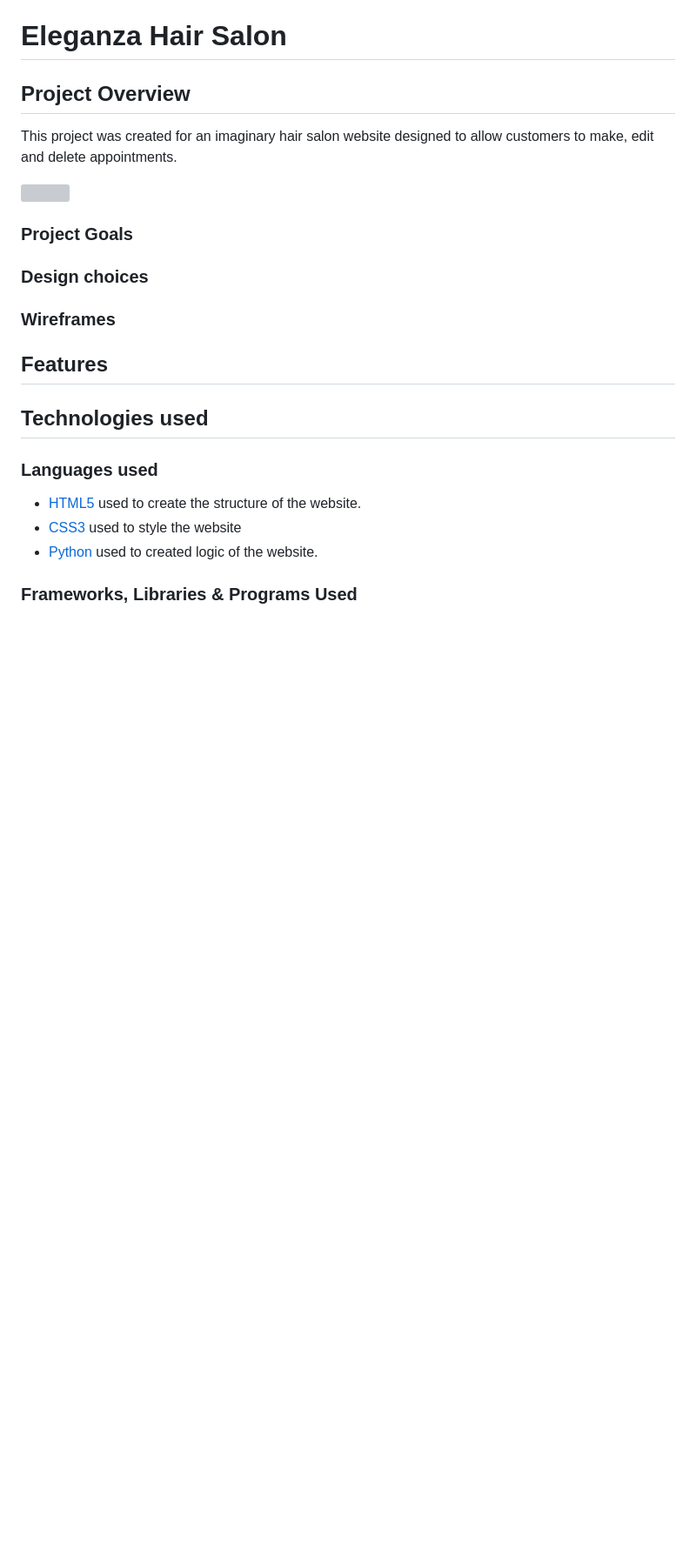
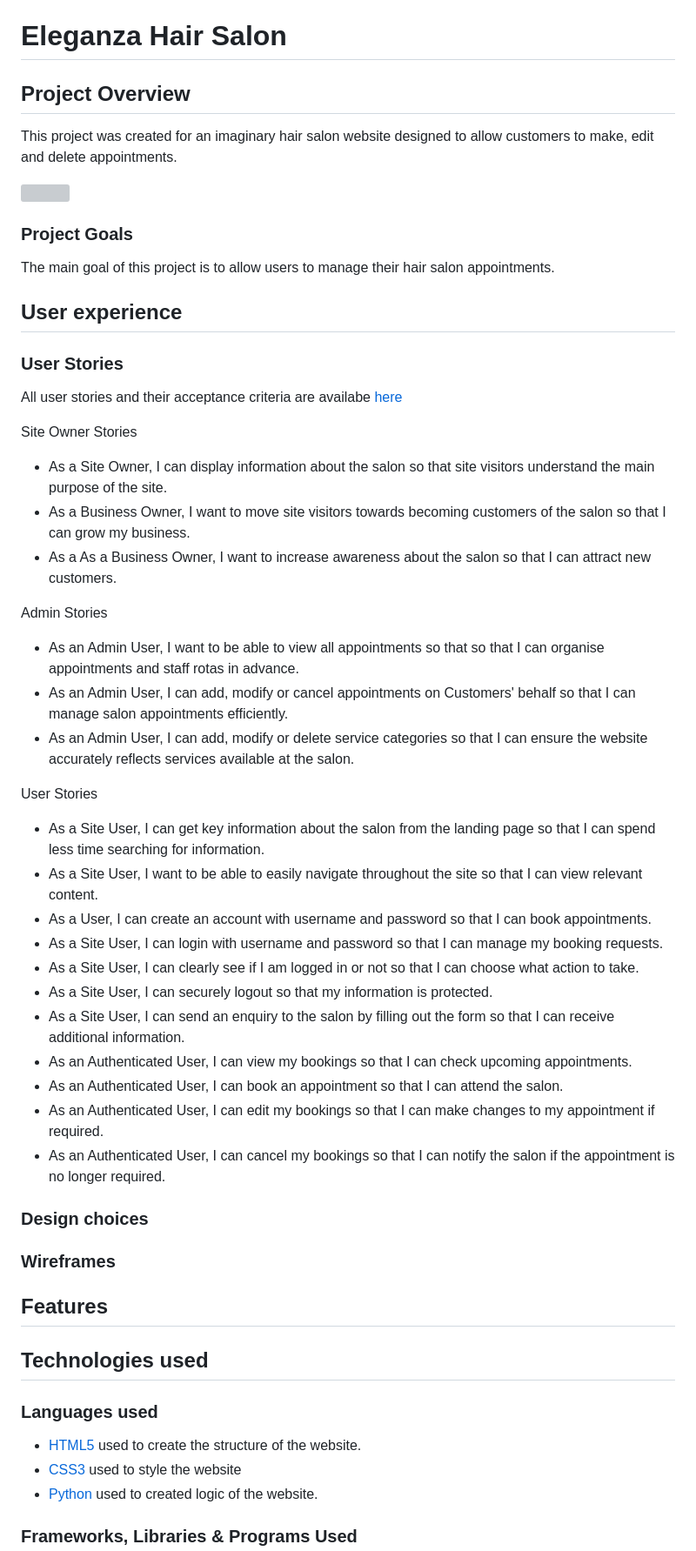
Before and after one commit to ip69719/ci-portfolio-four, a Markdown page: README.md, the part around the change. Shown: that part at 87% size. Drawn GitHub-style; blank space fills up the shorter version; grey boxes are pictures that could not be loaded.

Commit message:
docs: add user stories section to README.md

```diff
--- a/README.md
+++ b/README.md
@@ -8,6 +8,36 @@ This project was created for an imaginary hair salon website designed to allow c
 ![](https://github.com/ip69719/ci-portfolio-four/blob/main/django_eleganza/assets/documents/images/responsive_img.png)
 
 ### Project Goals
+The main goal of this project is to allow users to manage their hair salon appointments.
+
+## User experience
+
+### User Stories
+
+All user stories and their acceptance criteria are availabe [here](https://github.com/users/ip69719/projects/4/views/2?visibleFields=%5B%22Title%22%2C%22Labels%22%2C%22Milestone%22%5D&sortedBy%5Bdirection%5D=asc&sortedBy%5BcolumnId%5D=Milestone&filterQuery=title%3A)
+
+Site Owner Stories
+* As a Site Owner, I can display information about the salon so that site visitors understand the main purpose of the site.
+* As a Business Owner, I want to move site visitors towards becoming customers of the salon so that I can grow my business.
+* As a As a Business Owner, I want to increase awareness about the salon so that I can attract new customers.
+
+Admin Stories
+* As an Admin User, I want to be able to view all appointments so that so that I can organise appointments and staff rotas in advance.
+* As an Admin User, I can add, modify or cancel appointments on Customers' behalf so that I can manage salon appointments efficiently.
+* As an Admin User, I can add, modify or delete service categories so that I can ensure the website accurately reflects services available at the salon.
+
+User Stories
+* As a Site User, I can get key information about the salon from the landing page so that I can spend less time searching for information.
+* As a Site User, I want to be able to easily navigate throughout the site so that I can view relevant content.
+* As a User, I can create an account with username and password so that I can book appointments.
+* As a Site User, I can login with username and password so that I can manage my booking requests.
+* As a Site User, I can clearly see if I am logged in or not so that I can choose what action to take.
+* As a Site User, I can securely logout so that my information is protected.
+* As a Site User, I can send an enquiry to the salon by filling out the form so that I can receive additional information.
+* As an Authenticated User, I can view my bookings so that I can check upcoming appointments.
+* As an Authenticated User, I can book an appointment so that I can attend the salon.
+* As an Authenticated User, I can edit my bookings so that I can make changes to my appointment if required.
+* As an Authenticated User, I can cancel my bookings so that I can notify the salon if the appointment is no longer required.
 
 ### Design choices
 
```
